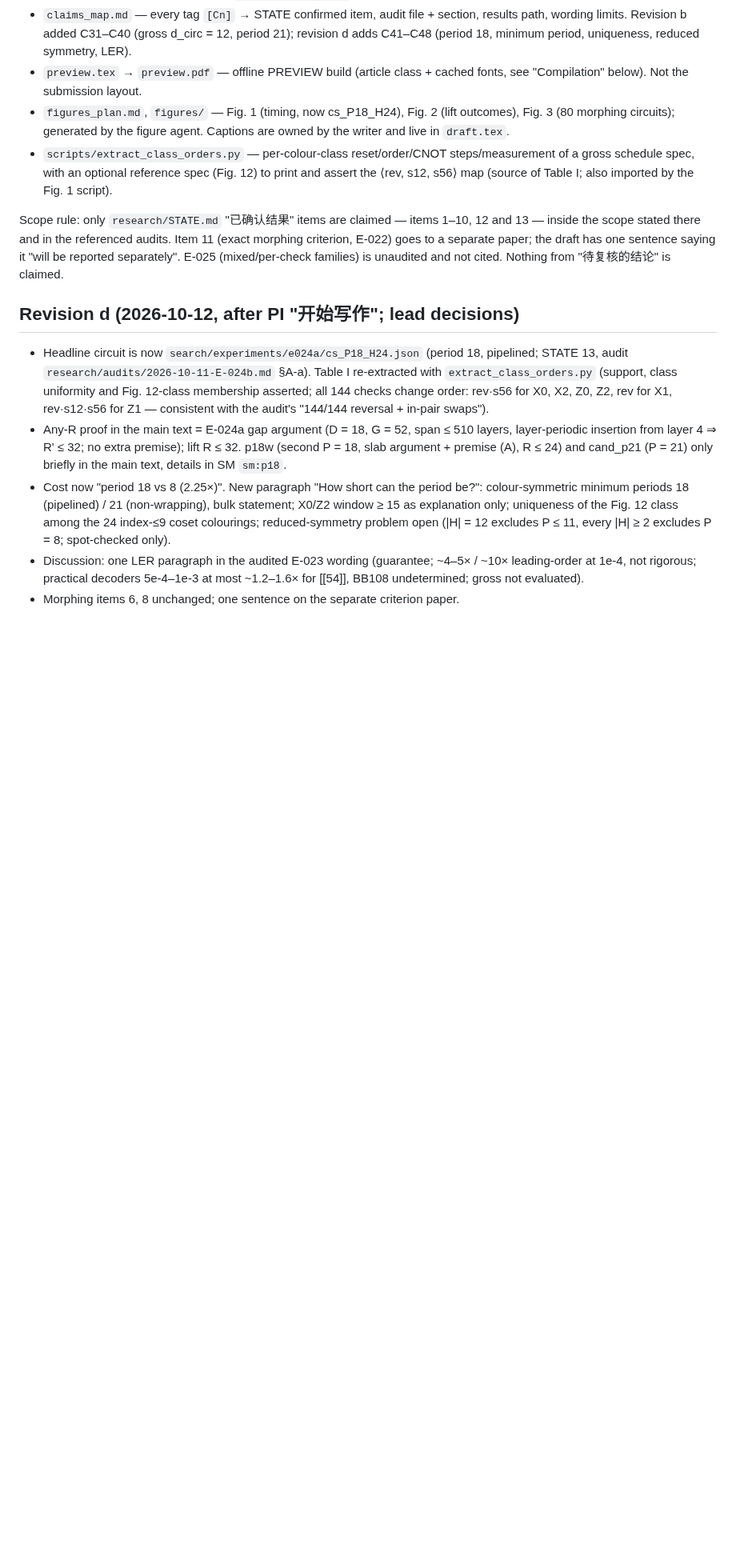
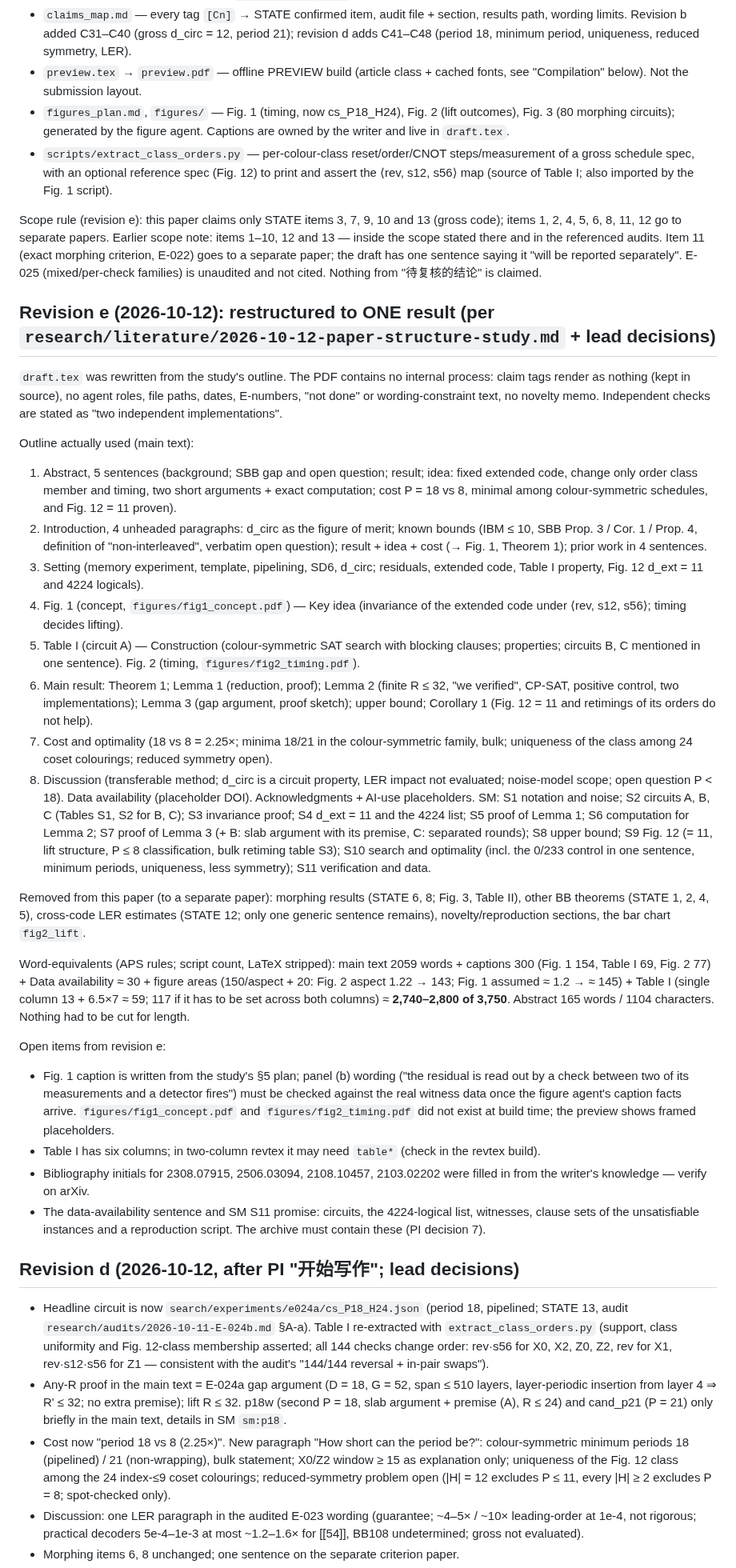
Before and after one commit to GavinNull/gross-code-distance-12, a Markdown page: paper/README.md, the part around one of its changes. Shown at 80% size. GitHub-like rendering; blank space fills up the shorter version.

Commit message:
paper: README revision e (outline used, word-equivalents, removed content, open items)
Co-Authored-By: Claude Opus 5.5 <noreply@anthropic.com>

```diff
--- a/paper/README.md
+++ b/paper/README.md
@@ -15,10 +15,62 @@ Files:
   with an optional reference spec (Fig. 12) to print and assert the ⟨rev, s12, s56⟩ map (source of Table I; also
   imported by the Fig. 1 script).
 
-Scope rule: only `research/STATE.md` "已确认结果" items are claimed — items 1–10, 12 and 13 — inside the scope stated
+Scope rule (revision e): this paper claims only STATE items 3, 7, 9, 10 and 13 (gross code); items 1, 2, 4, 5, 6, 8, 11, 12 go to separate papers. Earlier scope note: items 1–10, 12 and 13 — inside the scope stated
 there and in the referenced audits. Item 11 (exact morphing criterion, E-022) goes to a separate paper; the draft has
 one sentence saying it "will be reported separately". E-025 (mixed/per-check families) is unaudited and not cited.
 Nothing from "待复核的结论" is claimed.
+
+## Revision e (2026-10-12): restructured to ONE result (per `research/literature/2026-10-12-paper-structure-study.md` + lead decisions)
+
+`draft.tex` was rewritten from the study's outline. The PDF contains no internal process: claim tags render as nothing
+(kept in source), no agent roles, file paths, dates, E-numbers, "not done" or wording-constraint text, no novelty memo.
+Independent checks are stated as "two independent implementations".
+
+Outline actually used (main text):
+1. Abstract, 5 sentences (background; SBB gap and open question; result; idea: fixed extended code, change only order
+   class member and timing, two short arguments + exact computation; cost P = 18 vs 8, minimal among colour-symmetric
+   schedules, and Fig. 12 = 11 proven).
+2. Introduction, 4 unheaded paragraphs: d_circ as the figure of merit; known bounds (IBM ≤ 10, SBB Prop. 3 / Cor. 1 /
+   Prop. 4, definition of "non-interleaved", verbatim open question); result + idea + cost (→ Fig. 1, Theorem 1);
+   prior work in 4 sentences.
+3. Setting (memory experiment, template, pipelining, SD6, d_circ; residuals, extended code, Table I property, Fig. 12
+   d_ext = 11 and 4224 logicals).
+4. Fig. 1 (concept, `figures/fig1_concept.pdf`) — Key idea (invariance of the extended code under ⟨rev, s12, s56⟩;
+   timing decides lifting).
+5. Table I (circuit A) — Construction (colour-symmetric SAT search with blocking clauses; properties; circuits B, C
+   mentioned in one sentence). Fig. 2 (timing, `figures/fig2_timing.pdf`).
+6. Main result: Theorem 1; Lemma 1 (reduction, proof); Lemma 2 (finite R ≤ 32, "we verified", CP-SAT, positive
+   control, two implementations); Lemma 3 (gap argument, proof sketch); upper bound; Corollary 1 (Fig. 12 = 11 and
+   retimings of its orders do not help).
+7. Cost and optimality (18 vs 8 = 2.25×; minima 18/21 in the colour-symmetric family, bulk; uniqueness of the class
+   among 24 coset colourings; reduced symmetry open).
+8. Discussion (transferable method; d_circ is a circuit property, LER impact not evaluated; noise-model scope; open
+   question P < 18). Data availability (placeholder DOI). Acknowledgments + AI-use placeholders.
+SM: S1 notation and noise; S2 circuits A, B, C (Tables S1, S2 for B, C); S3 invariance proof; S4 d_ext = 11 and the
+4224 list; S5 proof of Lemma 1; S6 computation for Lemma 2; S7 proof of Lemma 3 (+ B: slab argument with its premise,
+C: separated rounds); S8 upper bound; S9 Fig. 12 (= 11, lift structure, P ≤ 8 classification, bulk retiming table
+S3); S10 search and optimality (incl. the 0/233 control in one sentence, minimum periods, uniqueness, less
+symmetry); S11 verification and data.
+
+Removed from this paper (to a separate paper): morphing results (STATE 6, 8; Fig. 3, Table II), other BB theorems
+(STATE 1, 2, 4, 5), cross-code LER estimates (STATE 12; only one generic sentence remains), novelty/reproduction
+sections, the bar chart `fig2_lift`.
+
+Word-equivalents (APS rules; script count, LaTeX stripped): main text 2059 words + captions 300 (Fig. 1 154,
+Table I 69, Fig. 2 77) + Data availability ≈ 30 + figure areas (150/aspect + 20: Fig. 2 aspect 1.22 → 143; Fig. 1
+assumed ≈ 1.2 → ≈ 145) + Table I (single column 13 + 6.5×7 ≈ 59; 117 if it has to be set across both columns)
+≈ **2,740–2,800 of 3,750**. Abstract 165 words / 1104 characters. Nothing had to be cut for length.
+
+Open items from revision e:
+- Fig. 1 caption is written from the study's §5 plan; panel (b) wording ("the residual is read out by a check
+  between two of its measurements and a detector fires") must be checked against the real witness data once the
+  figure agent's caption facts arrive. `figures/fig1_concept.pdf` and `figures/fig2_timing.pdf` did not exist at
+  build time; the preview shows framed placeholders.
+- Table I has six columns; in two-column revtex it may need `table*` (check in the revtex build).
+- Bibliography initials for 2308.07915, 2506.03094, 2108.10457, 2103.02202 were filled in from the writer's
+  knowledge — verify on arXiv.
+- The data-availability sentence and SM S11 promise: circuits, the 4224-logical list, witnesses, clause sets of the
+  unsatisfiable instances and a reproduction script. The archive must contain these (PI decision 7).
 
 ## Revision d (2026-10-12, after PI "开始写作"; lead decisions)
 - Headline circuit is now `search/experiments/e024a/cs_P18_H24.json` (period 18, pipelined; STATE 13, audit
```
Also changed, not shown: other parts of paper/README.md (+1 -1 lines).
